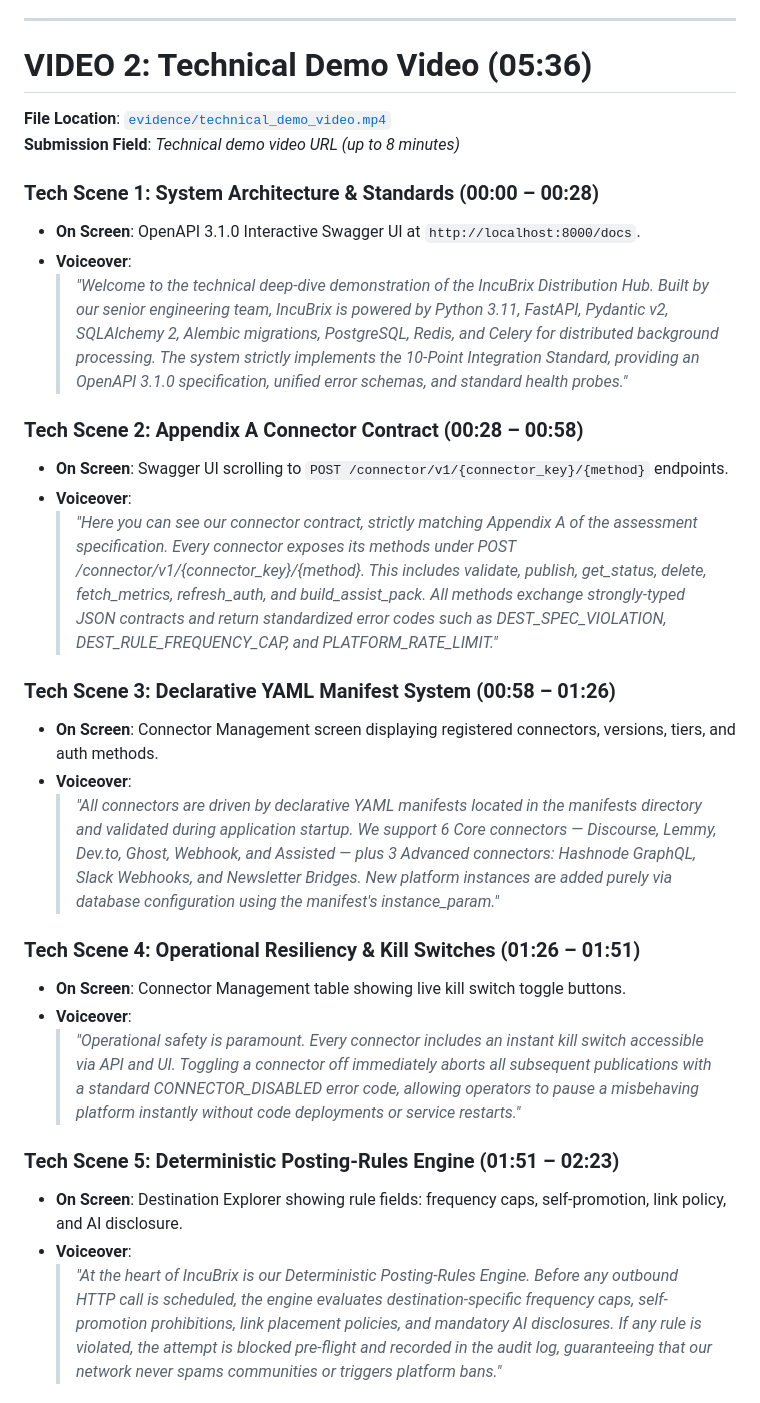
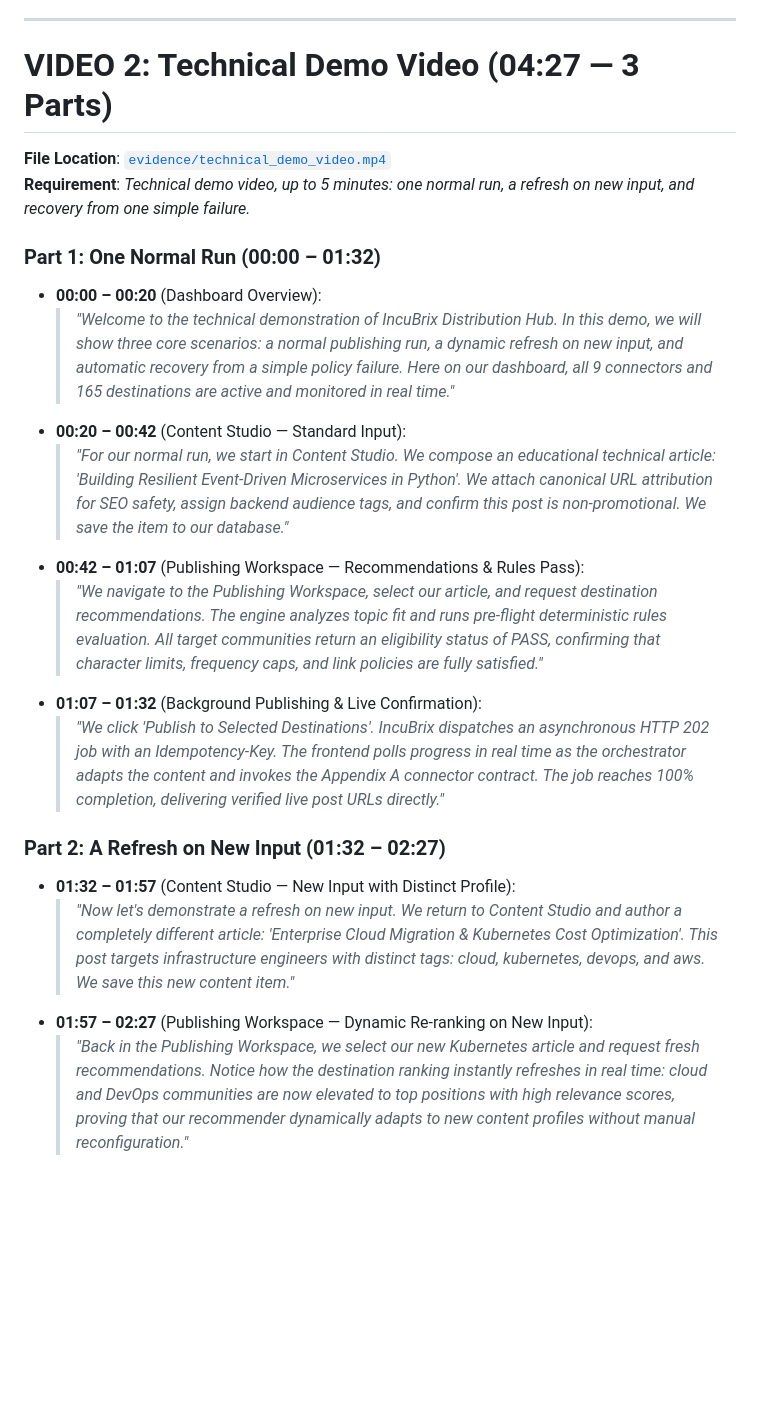
Before and after one commit to moulee18/Distribution-Long-Tail-Destination-Network, a Markdown page: docs/VOICEOVER_SCRIPTS.md, the part around one of its changes. GitHub-like rendering; blank space fills up the shorter version.

```diff
--- a/docs/VOICEOVER_SCRIPTS.md
+++ b/docs/VOICEOVER_SCRIPTS.md
@@ -64,32 +64,23 @@ Each video is encoded with lower-third visual banners, live timecodes (`MM:SS /
 
 ---
 
-# VIDEO 2: Technical Demo Video (05:36)
+# VIDEO 2: Technical Demo Video (04:27 — 3 Parts)
 **File Location**: [`evidence/technical_demo_video.mp4`](file:///A:/SDE/evidence/technical_demo_video.mp4)
-**Submission Field**: *Technical demo video URL (up to 8 minutes)*
+**Requirement**: *Technical demo video, up to 5 minutes: one normal run, a refresh on new input, and recovery from one simple failure.*
 
-### Tech Scene 1: System Architecture & Standards (00:00 – 00:28)
-- **On Screen**: OpenAPI 3.1.0 Interactive Swagger UI at `http://localhost:8000/docs`.
-- **Voiceover**:
-  > *"Welcome to the technical deep-dive demonstration of the IncuBrix Distribution Hub. Built by our senior engineering team, IncuBrix is powered by Python 3.11, FastAPI, Pydantic v2, SQLAlchemy 2, Alembic migrations, PostgreSQL, Redis, and Celery for distributed background processing. The system strictly implements the 10-Point Integration Standard, providing an OpenAPI 3.1.0 specification, unified error schemas, and standard health probes."*
+### Part 1: One Normal Run (00:00 – 01:32)
+- **00:00 – 00:20** (Dashboard Overview):
+  > *"Welcome to the technical demonstration of IncuBrix Distribution Hub. In this demo, we will show three core scenarios: a normal publishing run, a dynamic refresh on new input, and automatic recovery from a simple policy failure. Here on our dashboard, all 9 connectors and 165 destinations are active and monitored in real time."*
+- **00:20 – 00:42** (Content Studio — Standard Input):
+  > *"For our normal run, we start in Content Studio. We compose an educational technical article: 'Building Resilient Event-Driven Microservices in Python'. We attach canonical URL attribution for SEO safety, assign backend audience tags, and confirm this post is non-promotional. We save the item to our database."*
+- **00:42 – 01:07** (Publishing Workspace — Recommendations & Rules Pass):
+  > *"We navigate to the Publishing Workspace, select our article, and request destination recommendations. The engine analyzes topic fit and runs pre-flight deterministic rules evaluation. All target communities return an eligibility status of PASS, confirming that character limits, frequency caps, and link policies are fully satisfied."*
+- **01:07 – 01:32** (Background Publishing & Live Confirmation):
+  > *"We click 'Publish to Selected Destinations'. IncuBrix dispatches an asynchronous HTTP 202 job with an Idempotency-Key. The frontend polls progress in real time as the orchestrator adapts the content and invokes the Appendix A connector contract. The job reaches 100% completion, delivering verified live post URLs directly."*
 
-### Tech Scene 2: Appendix A Connector Contract (00:28 – 00:58)
-- **On Screen**: Swagger UI scrolling to `POST /connector/v1/{connector_key}/{method}` endpoints.
-- **Voiceover**:
-  > *"Here you can see our connector contract, strictly matching Appendix A of the assessment specification. Every connector exposes its methods under POST /connector/v1/{connector_key}/{method}. This includes validate, publish, get_status, delete, fetch_metrics, refresh_auth, and build_assist_pack. All methods exchange strongly-typed JSON contracts and return standardized error codes such as DEST_SPEC_VIOLATION, DEST_RULE_FREQUENCY_CAP, and PLATFORM_RATE_LIMIT."*
+### Part 2: A Refresh on New Input (01:32 – 02:27)
+- **01:32 – 01:57** (Content Studio — New Input with Distinct Profile):
+  > *"Now let's demonstrate a refresh on new input. We return to Content Studio and author a completely different article: 'Enterprise Cloud Migration & Kubernetes Cost Optimization'. This post targets infrastructure engineers with distinct tags: cloud, kubernetes, devops, and aws. We save this new content item."*
+- **01:57 – 02:27** (Publishing Workspace — Dynamic Re-ranking on New Input):
+  > *"Back in the Publishing Workspace, we select our new Kubernetes article and request fresh recommendations. Notice how the destination ranking instantly refreshes in real time: cloud and DevOps communities are now elevated to top positions with high relevance scores, proving that our recommender dynamically adapts to new content profiles without manual reconfiguration."*
 
-### Tech Scene 3: Declarative YAML Manifest System (00:58 – 01:26)
-- **On Screen**: Connector Management screen displaying registered connectors, versions, tiers, and auth methods.
-- **Voiceover**:
-  > *"All connectors are driven by declarative YAML manifests located in the manifests directory and validated during application startup. We support 6 Core connectors — Discourse, Lemmy, Dev.to, Ghost, Webhook, and Assisted — plus 3 Advanced connectors: Hashnode GraphQL, Slack Webhooks, and Newsletter Bridges. New platform instances are added purely via database configuration using the manifest's instance_param."*
-
-### Tech Scene 4: Operational Resiliency & Kill Switches (01:26 – 01:51)
-- **On Screen**: Connector Management table showing live kill switch toggle buttons.
-- **Voiceover**:
-  > *"Operational safety is paramount. Every connector includes an instant kill switch accessible via API and UI. Toggling a connector off immediately aborts all subsequent publications with a standard CONNECTOR_DISABLED error code, allowing operators to pause a misbehaving platform instantly without code deployments or service restarts."*
-
-### Tech Scene 5: Deterministic Posting-Rules Engine (01:51 – 02:23)
-- **On Screen**: Destination Explorer showing rule fields: frequency caps, self-promotion, link policy, and AI disclosure.
-- **Voiceover**:
-  > *"At the heart of IncuBrix is our Deterministic Posting-Rules Engine. Before any outbound HTTP call is scheduled, the engine evaluates destination-specific frequency caps, self-promotion prohibitions, link placement policies, and mandatory AI disclosures. If any rule is violated, the attempt is blocked pre-flight and recorded in the audit log, guaranteeing that our network never spams communities or triggers platform bans."*
-
```
Also changed, not shown: other parts of docs/VOICEOVER_SCRIPTS.md (+11 -34 lines).
